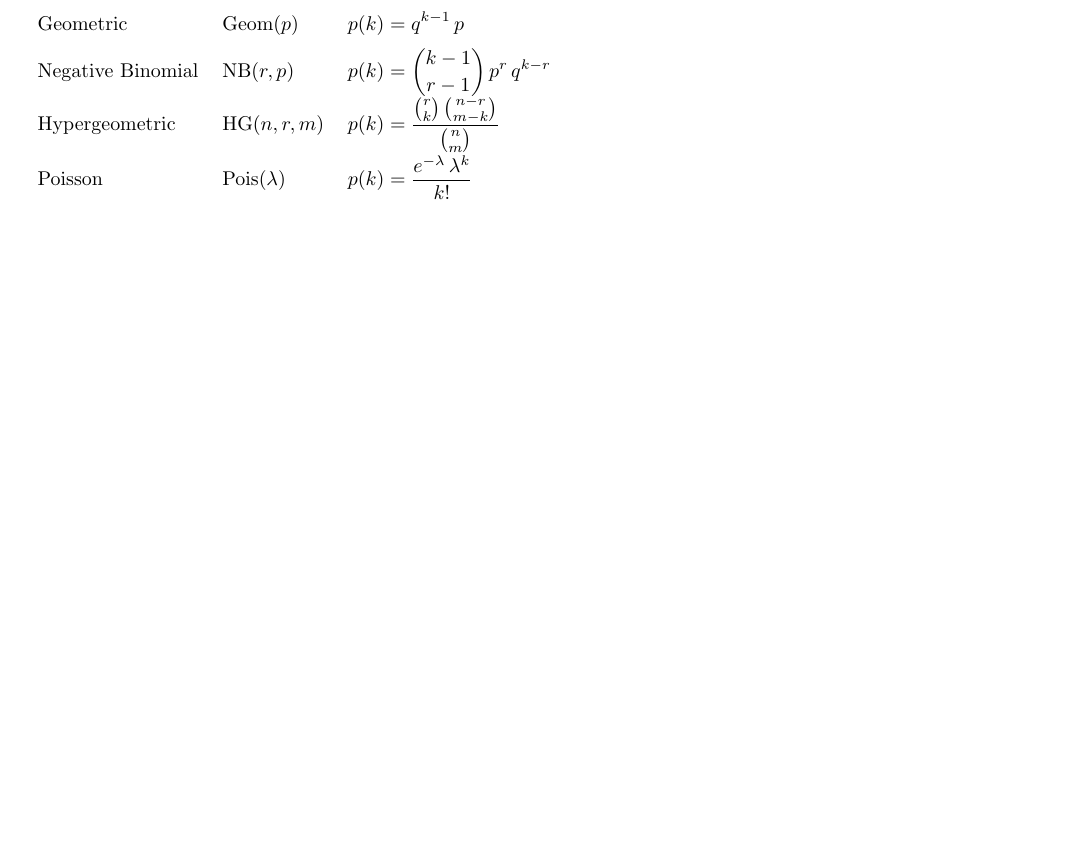
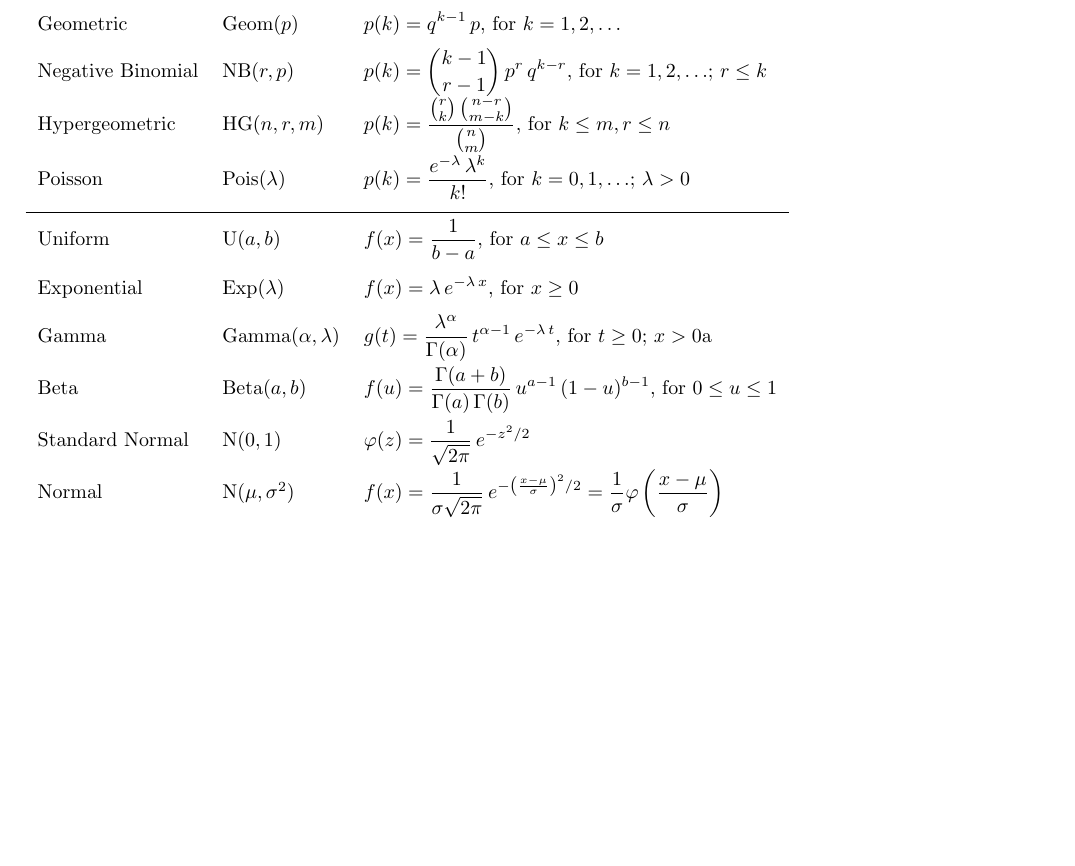
Before and after one commit to al-jshen/STA257, a LaTeX document (notes/notes.tex): part of page 10 of 15, cut so that both start at the same text, the shorter picture padded with empty space. Compiled offline with pdfLaTeX.

Commit message:
continuous pmfs

```diff
--- a/notes/notes.tex
+++ b/notes/notes.tex
@@ -500,11 +500,18 @@ pmf/pdf, cdf, ex, var, range of support for k
                                     p & k = 1
                                 \end{cases}$ \\
 
-    Binomial & Bin($n, p$) & $\displaystyle p(k) = {n \choose k}\,p^k\,q^{n-k}$ \\
-    Geometric & Geom($p$) & $\displaystyle p(k) = q^{k-1}\,p$ \\
-    Negative Binomial & NB($r, p$) & $\displaystyle p(k) = {k-1 \choose r-1}\,p^r\,q^{k-r}$ \\
-    Hypergeometric & HG($n, r, m$) & $\displaystyle p(k) = \frac{{r \choose k}\,{n-r \choose m-k}}{{n \choose m}}$ \\
-    Poisson & Pois($\lambda$) & $\displaystyle p(k) = \frac{e^{-\lambda}\,\lambda^k}{k!}$ \\
+                                Binomial & Bin($n, p$) & $\displaystyle p(k) = {n \choose k}\,p^k\,q^{n-k}$, for $k=1,2,\ldots$ \\
+                                Geometric & Geom($p$) & $\displaystyle p(k) = q^{k-1}\,p$, for $k=1,2,\ldots$ \\
+                                Negative Binomial & NB($r, p$) & $\displaystyle p(k) = {k-1 \choose r-1}\,p^r\,q^{k-r}$, for $k=1,2,\ldots$; $r\leq k$ \\
+                                Hypergeometric & HG($n, r, m$) & $\displaystyle p(k) = \frac{{r \choose k}\,{n-r \choose m-k}}{{n \choose m}}$, for $k\leq m, r \leq n$ \\
+                                Poisson & Pois($\lambda$) & $\displaystyle p(k) = \frac{e^{-\lambda}\,\lambda^k}{k!}$, for $k=0,1,\ldots$; $\lambda > 0$ \\[0.2cm]
+    \hline
+    Uniform & U($a, b$) & $\displaystyle f(x) = \frac{1}{b-a}$, for $a\leq x\leq b$ \\
+    Exponential & Exp($\lambda$) & $\displaystyle f(x) = \lambda\,e^{-\lambda\,x}$, for $x\geq 0$ \\
+    Gamma & Gamma($\alpha, \lambda$) & $\displaystyle g(t) = \frac{\lambda^\alpha}{\Gamma(\alpha)}\,t^{\alpha - 1}\,e^{-\lambda\,t}$, for $t\geq 0$; $x > 0$a \\
+    Beta & Beta($a, b$) & $\displaystyle f(u) = \frac{\Gamma(a+b)}{\Gamma(a)\,\Gamma(b)}\,u^{a-1}\,(1-u)^{b-1}$, for $0\leq u\leq 1$ \\
+    Standard Normal & N($0, 1$) & $\displaystyle \varphi(z) = \frac{1}{\sqrt{2\pi}}\,e^{-z^2/2}$ \\
+    Normal & N($\mu, \sigma^2$) & $\displaystyle f(x) = \frac{1}{\sigma\sqrt{2\pi}}\,e^{-\left(\frac{x-\mu}{\sigma}\right)^2 / 2} = \frac{1}{\sigma}\varphi\left(\frac{x-\mu}{\sigma}\right)$
 \end{tabular}
 \setstretch{1}
 % --------------------------------------------- %
```
Also changed, not shown: notes/notes.pdf, 4 other files.
